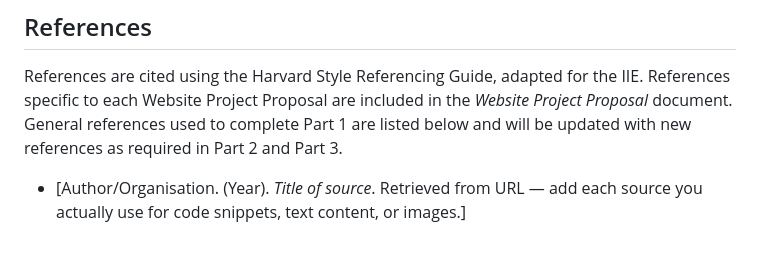
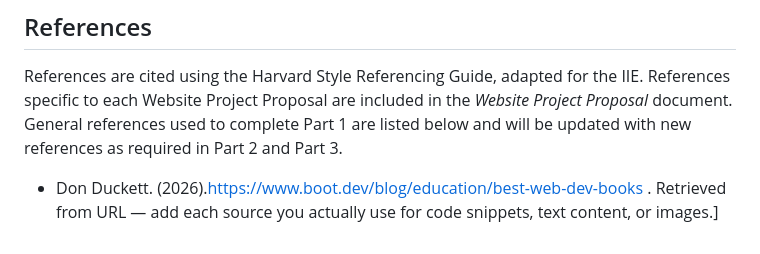
Before and after one commit to travismilla94-star/POE-PART-1, a Markdown page: README.md, the part around the change. GitHub-like rendering.

Commit message:
Revise reference for web development books
Updated reference entry for web development resources.

```diff
--- a/README.md
+++ b/README.md
@@ -85,5 +85,5 @@ References specific to each Website Project Proposal are included in the
 *Website Project Proposal* document. General references used to complete Part 1 are
 listed below and will be updated with new references as required in Part 2 and Part 3.
 
-- [Author/Organisation. (Year). *Title of source*. Retrieved from URL — add each
+- Don Duckett. (2026).https://www.boot.dev/blog/education/best-web-dev-books  . Retrieved from URL — add each
   source you actually use for code snippets, text content, or images.]
```
